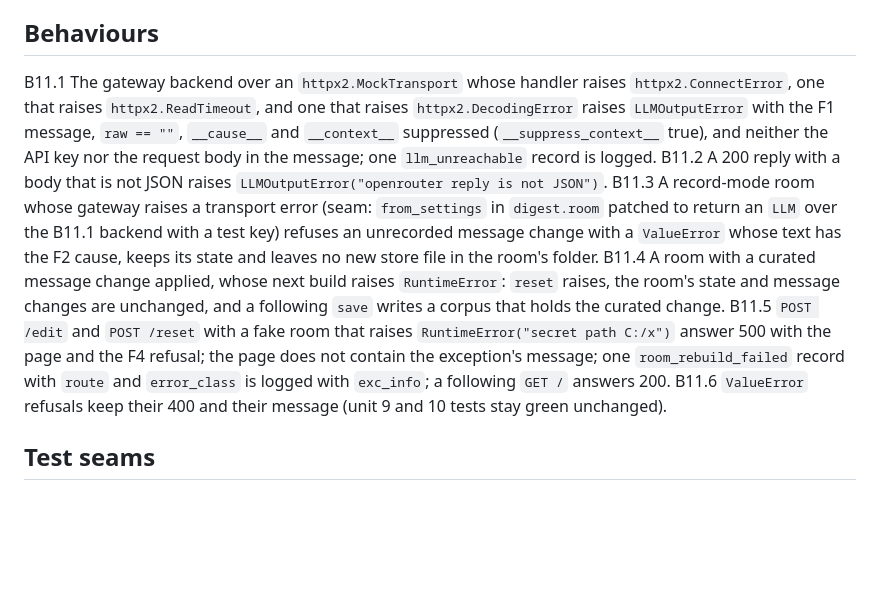
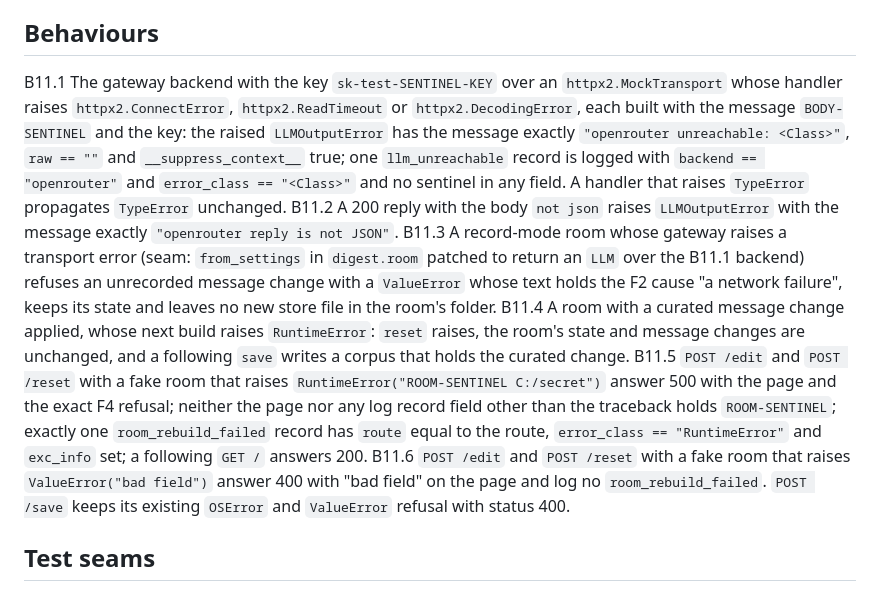
Before and after one commit to gnolnait/evercurrent-takehome, a Markdown page: docs/plans/m3-failures.md, the part around the change. Rendered like a GitHub page; blank space fills up the shorter version.

Commit message:
docs: unit 11 plan v0.2 makes each behaviour falsifiable
Co-Authored-By: Claude Opus 5.5 <noreply@anthropic.com>

```diff
--- a/docs/plans/m3-failures.md
+++ b/docs/plans/m3-failures.md
@@ -53,26 +53,30 @@ unchanged:
 
 ## Behaviours
 
-B11.1 The gateway backend over an `httpx2.MockTransport` whose handler raises
-`httpx2.ConnectError`, one that raises `httpx2.ReadTimeout`, and one that raises
-`httpx2.DecodingError` raises `LLMOutputError` with the F1 message, `raw == ""`,
-`__cause__` and `__context__` suppressed (`__suppress_context__` true), and neither the
-API key nor the request body in the message; one `llm_unreachable` record is logged.
-B11.2 A 200 reply with a body that is not JSON raises `LLMOutputError("openrouter reply
-is not JSON")`.
+B11.1 The gateway backend with the key `sk-test-SENTINEL-KEY` over an
+`httpx2.MockTransport` whose handler raises `httpx2.ConnectError`, `httpx2.ReadTimeout` or
+`httpx2.DecodingError`, each built with the message `BODY-SENTINEL` and the key: the
+raised `LLMOutputError` has the message exactly `"openrouter unreachable: <Class>"`,
+`raw == ""` and `__suppress_context__` true; one `llm_unreachable` record is logged with
+`backend == "openrouter"` and `error_class == "<Class>"` and no sentinel in any field. A
+handler that raises `TypeError` propagates `TypeError` unchanged.
+B11.2 A 200 reply with the body `not json` raises `LLMOutputError` with the message
+exactly `"openrouter reply is not JSON"`.
 B11.3 A record-mode room whose gateway raises a transport error (seam: `from_settings`
-in `digest.room` patched to return an `LLM` over the B11.1 backend with a test key)
-refuses an unrecorded message change with a `ValueError` whose text has the F2 cause,
+in `digest.room` patched to return an `LLM` over the B11.1 backend) refuses an unrecorded
+message change with a `ValueError` whose text holds the F2 cause "a network failure",
 keeps its state and leaves no new store file in the room's folder.
 B11.4 A room with a curated message change applied, whose next build raises
 `RuntimeError`: `reset` raises, the room's state and message changes are unchanged, and
 a following `save` writes a corpus that holds the curated change.
-B11.5 `POST /edit` and `POST /reset` with a fake room that raises `RuntimeError("secret
-path C:/x")` answer 500 with the page and the F4 refusal; the page does not contain the
-exception's message; one `room_rebuild_failed` record with `route` and `error_class` is
-logged with `exc_info`; a following `GET /` answers 200.
-B11.6 `ValueError` refusals keep their 400 and their message (unit 9 and 10 tests stay
-green unchanged).
+B11.5 `POST /edit` and `POST /reset` with a fake room that raises
+`RuntimeError("ROOM-SENTINEL C:/secret")` answer 500 with the page and the exact F4
+refusal; neither the page nor any log record field other than the traceback holds
+`ROOM-SENTINEL`; exactly one `room_rebuild_failed` record has `route` equal to the route,
+`error_class == "RuntimeError"` and `exc_info` set; a following `GET /` answers 200.
+B11.6 `POST /edit` and `POST /reset` with a fake room that raises `ValueError("bad
+field")` answer 400 with "bad field" on the page and log no `room_rebuild_failed`.
+`POST /save` keeps its existing `OSError` and `ValueError` refusal with status 400.
 
 ## Test seams
 
```
